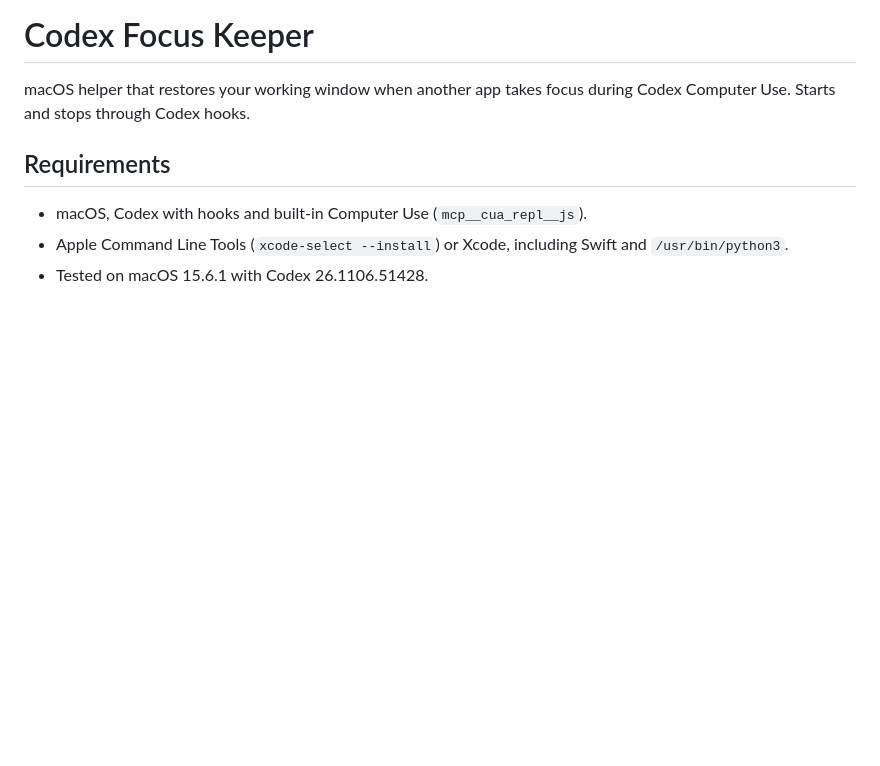
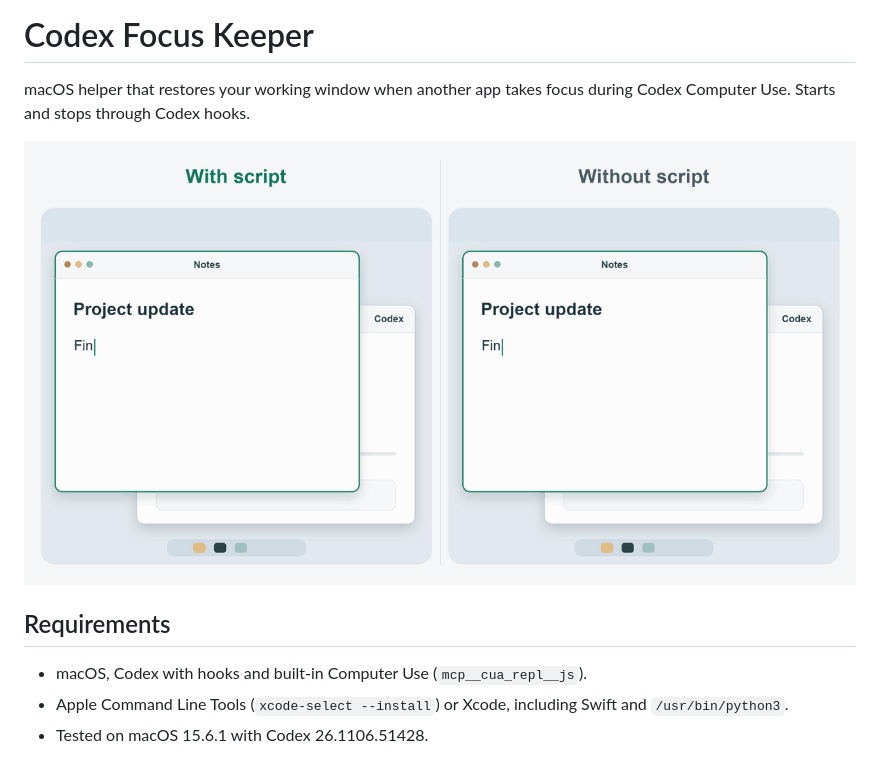
Before and after one commit to Xenox-developer/codex-focus-keeper, a Markdown page: README.md, the part around the change. Drawn GitHub-style; pictures changed too: assets/focus-comparison.gif (added); blank space fills up the shorter version.

Commit message:
Add animated focus comparison to README

```diff
--- a/README.md
+++ b/README.md
@@ -1,6 +1,8 @@
 # Codex Focus Keeper
 
 macOS helper that restores your working window when another app takes focus during Codex Computer Use. Starts and stops through Codex hooks.
+
+![Focus recovery comparison: with the script on the left, without it on the right](assets/focus-comparison.gif)
 
 ## Requirements
 
```
